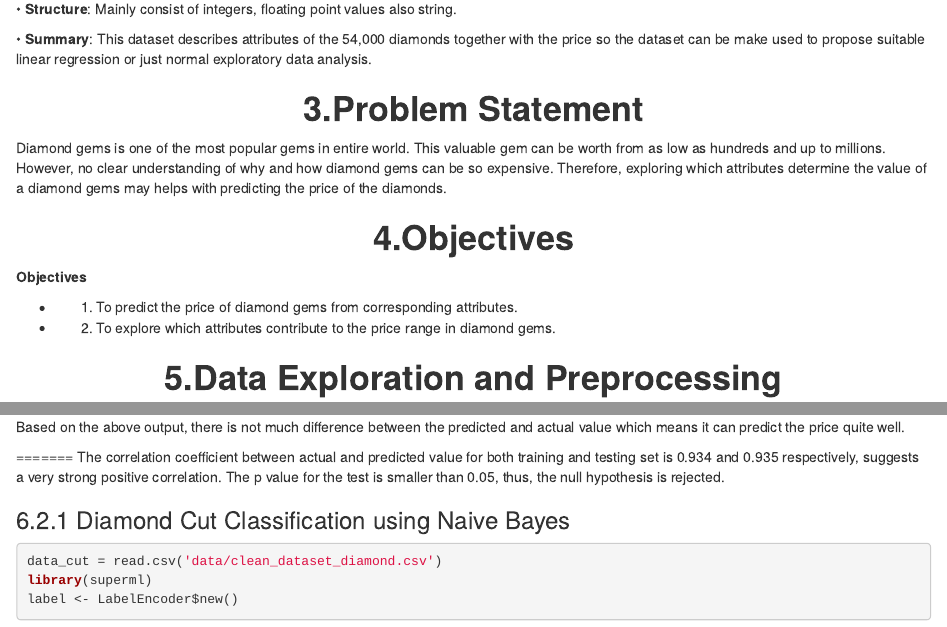
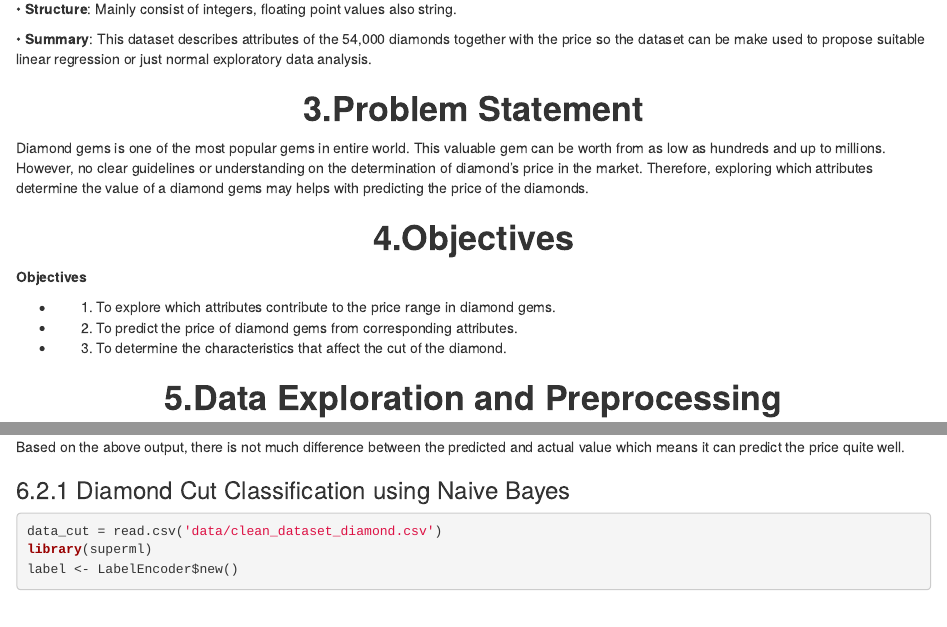
Before and after one commit to yousefhosny1/wqd7004-group-project, an R Markdown document (wqd7004-group-project.Rmd): the page in a window 1100 px wide, from 1270 px down, and a second part further down, joined at a grey line. Rendered offline with R 4.5, knitr and Pandoc, with nearby package versions; code that draws random numbers runs with fixed seeds of ours; some code elsewhere in the file could not run offline.

Commit message:
latest changes

````diff
--- a/wqd7004-group-project.Rmd
+++ b/wqd7004-group-project.Rmd
@@ -56,15 +56,18 @@ Another category of diamonds that are currently becoming a trend among diamond j
 <!-- STUDENT 1 -->
 <center> <h1><b>3.Problem Statement</b></h1> </center>
 
-Diamond gems is one of the most popular gems in entire world. This valuable gem can be worth from as low as hundreds and up to millions. However, no clear understanding of why and how diamond gems can be so expensive. Therefore, exploring which attributes determine the value of a diamond gems may helps with predicting the price of the diamonds.
+Diamond gems is one of the most popular gems in entire world. This valuable gem can be worth from as low as hundreds and up to millions. However, no clear guidelines or understanding on the determination of diamond’s price in the market. Therefore, exploring which attributes determine the value of a diamond gems may helps with predicting the price of the diamonds.
 
 <center> <h1><b>4.Objectives</b></h1> </center>
 
 **Objectives**
 
-* 1. To predict the price of diamond gems from corresponding attributes.
+* 1. To explore which attributes contribute to the price range in diamond gems.
 
-* 2. To explore which attributes contribute to the price range in diamond gems.
+* 2. To predict the price of diamond gems from corresponding attributes.
+
+* 3. To determine the characteristics that affect the cut of the diamond.
+
 
 <center> <h1><b>5.Data Exploration and Preprocessing</b></h1> </center>
 ### 5.1 First look at the data
@@ -296,9 +298,6 @@ correlation_accuracy <- cor(actuals_prediction)
 head(actuals_prediction)
 ```
 Based on the above output, there is not much difference between the predicted and actual value which means it can predict the price quite well.
-
-=======
-The correlation coefficient between actual and predicted value for both training and testing set is 0.934 and 0.935 respectively, suggests a very strong positive correlation. The p value for the test is smaller than 0.05, thus, the null hypothesis is rejected.
 
 ### 6.2.1 Diamond Cut Classification using Naive Bayes
 
````
Also changed, not shown: wqd7004-group-project.html, wqd7004-group-project.Rmd (8 more changed lines).
